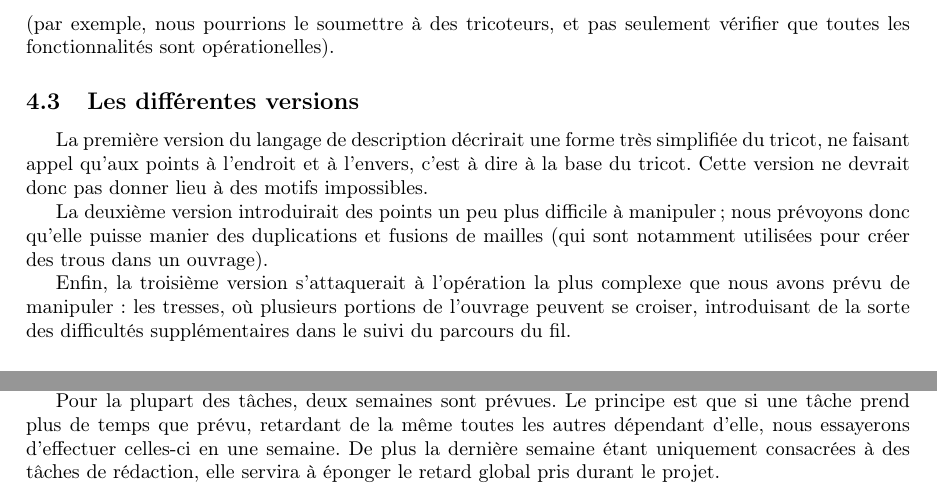
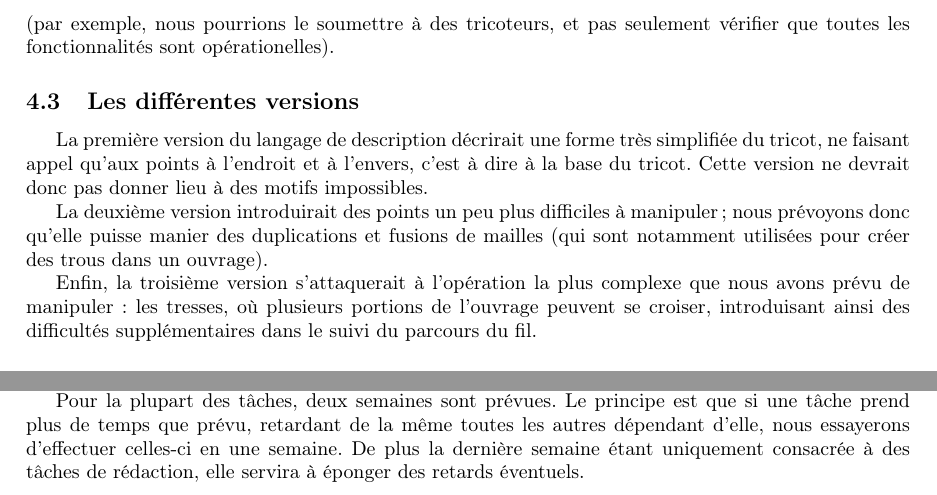
Before and after one commit to TriComp/Documents, a LaTeX paper (proposal.tex): two parts of pages 9 and 11 of 12, joined at a grey line, cut so that both start at the same text. Compiled offline with pdfLaTeX.

Commit message:
corrections

```diff
--- a/proposal.tex
+++ b/proposal.tex
@@ -411,11 +411,11 @@ l'intégration est réussie et que le logiciel répond aux attentes que nous nou
 La première version du langage de description décrirait une forme très simplifiée du tricot, ne faisant appel qu'aux points à l'endroit
 et à l'envers, c'est à dire à la base du tricot. Cette version ne devrait donc pas donner lieu à des motifs impossibles.
 
-La deuxième version introduirait des points un peu plus difficile à manipuler ; nous prévoyons donc qu'elle puisse manier des duplications et
+La deuxième version introduirait des points un peu plus difficiles à manipuler ; nous prévoyons donc qu'elle puisse manier des duplications et
 fusions de mailles (qui sont notamment utilisées pour créer des trous dans un ouvrage).
 
 Enfin, la troisième version s'attaquerait à l'opération la plus complexe que nous avons prévu de manipuler : les tresses, où plusieurs portions
-de l'ouvrage peuvent se croiser, introduisant de la sorte des difficultés supplémentaires dans le suivi du parcours du fil.
+de l'ouvrage peuvent se croiser, introduisant ainsi des difficultés supplémentaires dans le suivi du parcours du fil.
 % TODO : Contenu (approximatif) des différentes versions (Agathe ?).
 
 \subsection{Groupes de travail et tâches\label{workpackages}}
@@ -594,7 +594,7 @@ Globalement, nous comptons un délai de trois semaines pour chaque version (sauf
 
 Nous décrivons dans cette section la répartition temporelle des tâches précédentes avec un planning (voir ci-dessous).
 
-Pour la plupart des tâches, deux semaines sont prévues. Le principe est que si une tâche prend plus de temps que prévu, retardant de la même toutes les autres dépendant d'elle, nous essayerons d'effectuer celles-ci en une semaine. De plus la dernière semaine étant uniquement consacrées à des tâches de rédaction, elle servira à éponger le retard global pris durant le projet.
+Pour la plupart des tâches, deux semaines sont prévues. Le principe est que si une tâche prend plus de temps que prévu, retardant de la même toutes les autres dépendant d'elle, nous essayerons d'effectuer celles-ci en une semaine. De plus la dernière semaine étant uniquement consacrée à des tâches de rédaction, elle servira à éponger des retards éventuels.
 
 \newpage
 \includepdf[landscape]{calendrier-previsionnel-l.pdf}
```
Also changed, not shown: proposal.tex (2 more changed lines).
